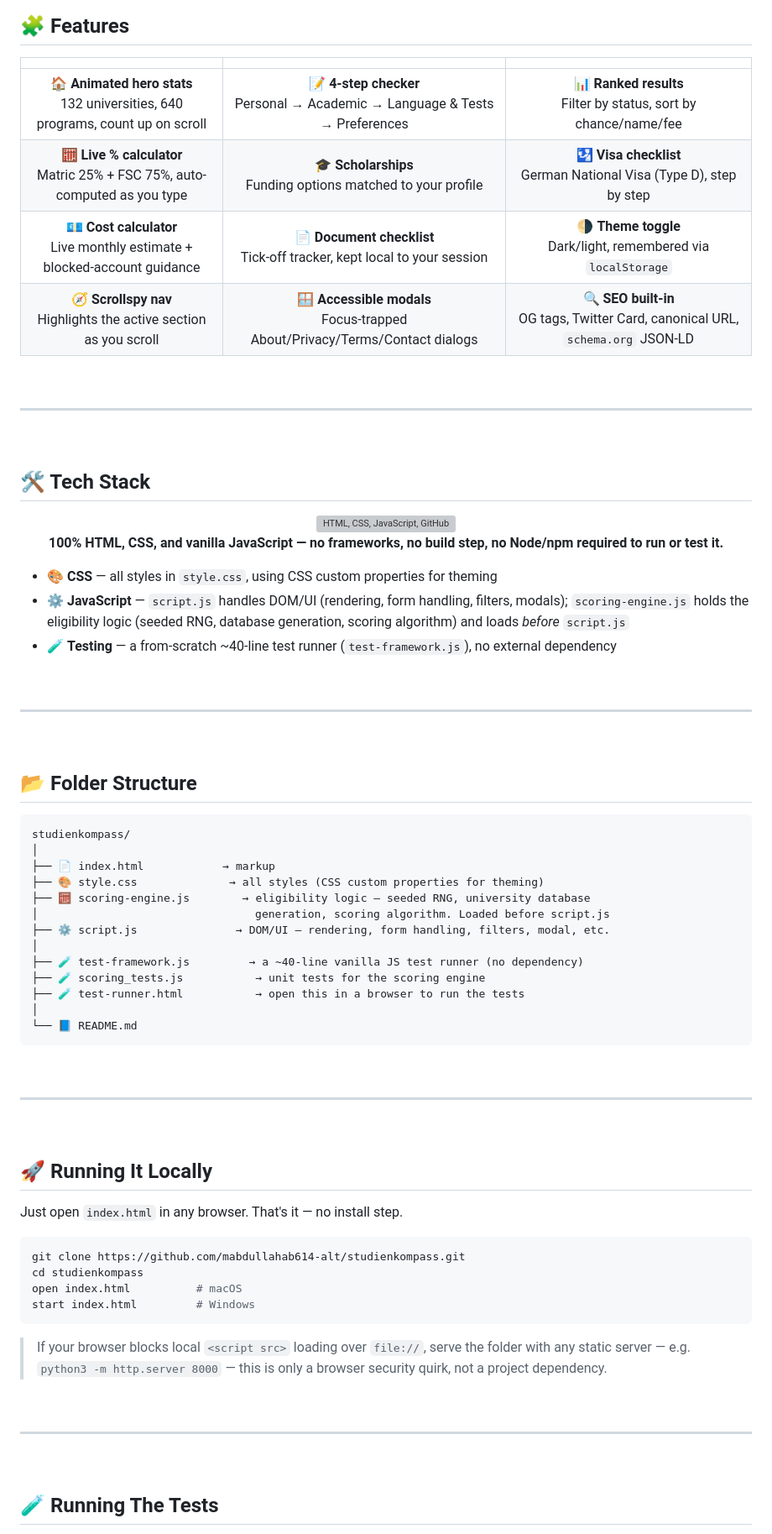
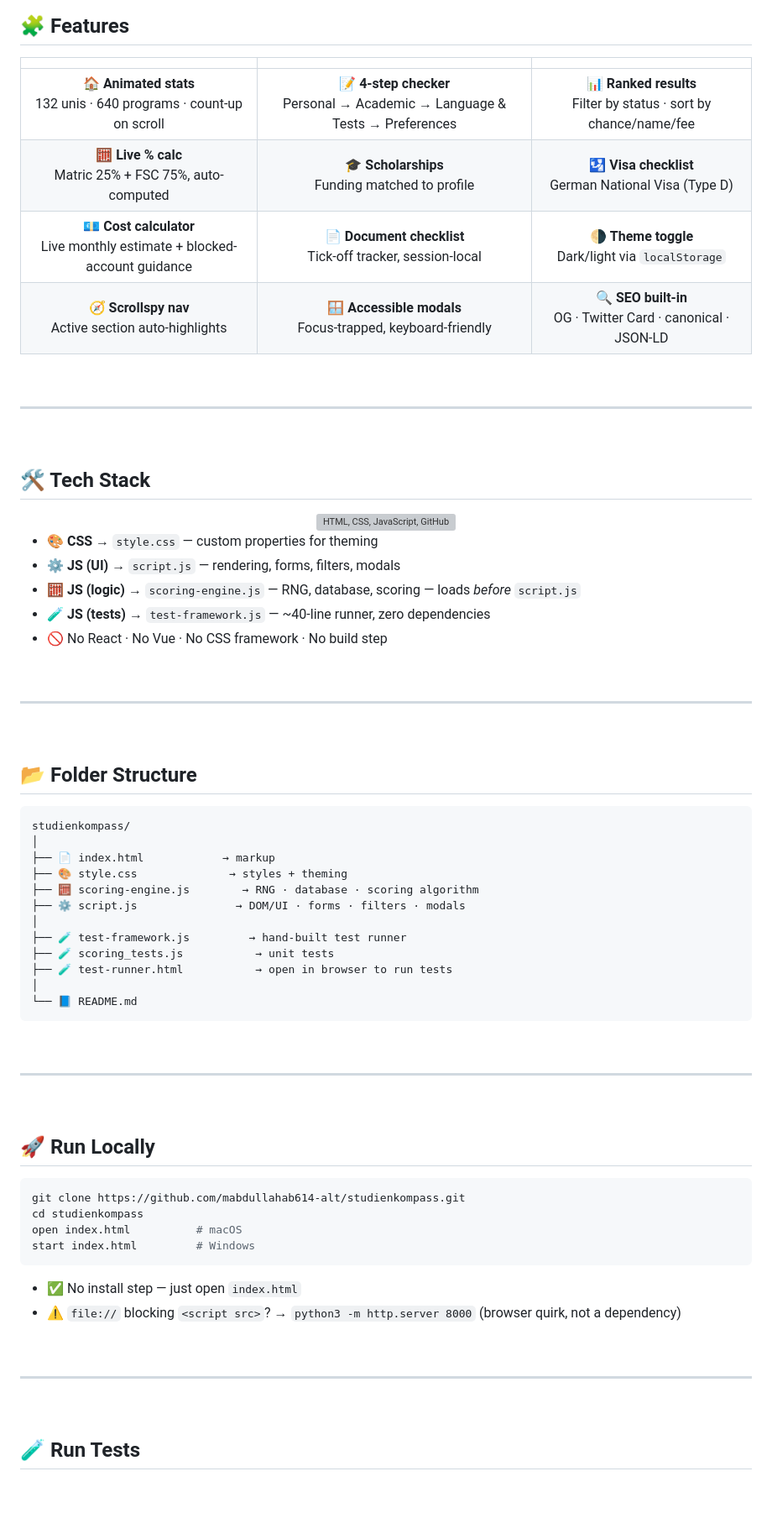
Before and after one commit to mabdullahab614-alt/studienkompass, a Markdown page: README.md, the part around one of its changes. Shown at 84% size. Drawn GitHub-style; blank space fills up the shorter version; grey boxes are pictures that could not be loaded.

````diff
--- a/README.md
+++ b/README.md
@@ -132,10 +124,10 @@ Studienkompass is a **client-side eligibility checker** for Pakistani students a
 
 | | | |
 |:--:|:--:|:--:|
-| 🏠 **Animated hero stats**<br/>132 universities, 640 programs, count up on scroll | 📝 **4-step checker**<br/>Personal → Academic → Language & Tests → Preferences | 📊 **Ranked results**<br/>Filter by status, sort by chance/name/fee |
-| 🧮 **Live % calculator**<br/>Matric 25% + FSC 75%, auto-computed as you type | 🎓 **Scholarships**<br/>Funding options matched to your profile | 🛂 **Visa checklist**<br/>German National Visa (Type D), step by step |
-| 💶 **Cost calculator**<br/>Live monthly estimate + blocked-account guidance | 📄 **Document checklist**<br/>Tick-off tracker, kept local to your session | 🌗 **Theme toggle**<br/>Dark/light, remembered via `localStorage` |
-| 🧭 **Scrollspy nav**<br/>Highlights the active section as you scroll | 🪟 **Accessible modals**<br/>Focus-trapped About/Privacy/Terms/Contact dialogs | 🔍 **SEO built-in**<br/>OG tags, Twitter Card, canonical URL, `schema.org` JSON-LD |
+| 🏠 **Animated stats**<br/>132 unis · 640 programs · count-up on scroll | 📝 **4-step checker**<br/>Personal → Academic → Language & Tests → Preferences | 📊 **Ranked results**<br/>Filter by status · sort by chance/name/fee |
+| 🧮 **Live % calc**<br/>Matric 25% + FSC 75%, auto-computed | 🎓 **Scholarships**<br/>Funding matched to profile | 🛂 **Visa checklist**<br/>German National Visa (Type D) |
+| 💶 **Cost calculator**<br/>Live monthly estimate + blocked-account guidance | 📄 **Document checklist**<br/>Tick-off tracker, session-local | 🌗 **Theme toggle**<br/>Dark/light via `localStorage` |
+| 🧭 **Scrollspy nav**<br/>Active section auto-highlights | 🪟 **Accessible modals**<br/>Focus-trapped, keyboard-friendly | 🔍 **SEO built-in**<br/>OG · Twitter Card · canonical · JSON-LD |
 
 </div>
 
@@ -151,13 +143,13 @@ Studienkompass is a **client-side eligibility checker** for Pakistani students a
 
 <img src="https://skillicons.dev/icons?i=html,css,js,github" alt="HTML, CSS, JavaScript, GitHub"/>
 
-**100% HTML, CSS, and vanilla JavaScript — no frameworks, no build step, no Node/npm required to run or test it.**
-
 </div>
 
-- 🎨 **CSS** — all styles in `style.css`, using CSS custom properties for theming
-- ⚙️ **JavaScript** — `script.js` handles DOM/UI (rendering, form handling, filters, modals); `scoring-engine.js` holds the eligibility logic (seeded RNG, database generation, scoring algorithm) and loads *before* `script.js`
-- 🧪 **Testing** — a from-scratch ~40-line test runner (`test-framework.js`), no external dependency
+- 🎨 **CSS** → `style.css` — custom properties for theming
+- ⚙️ **JS (UI)** → `script.js` — rendering, forms, filters, modals
+- 🧮 **JS (logic)** → `scoring-engine.js` — RNG, database, scoring — loads *before* `script.js`
+- 🧪 **JS (tests)** → `test-framework.js` — ~40-line runner, zero dependencies
+- 🚫 No React · No Vue · No CSS framework · No build step
 
 <br/>
 
@@ -171,14 +163,13 @@ Studienkompass is a **client-side eligibility checker** for Pakistani students a
 studienkompass/
 │
 ├── 📄 index.html            → markup
-├── 🎨 style.css              → all styles (CSS custom properties for theming)
-├── 🧮 scoring-engine.js        → eligibility logic — seeded RNG, university database
-│                                 generation, scoring algorithm. Loaded before script.js
-├── ⚙️ script.js               → DOM/UI — rendering, form handling, filters, modal, etc.
+├── 🎨 style.css              → styles + theming
+├── 🧮 scoring-engine.js        → RNG · database · scoring algorithm
+├── ⚙️ script.js               → DOM/UI · forms · filters · modals
 │
-├── 🧪 test-framework.js         → a ~40-line vanilla JS test runner (no dependency)
-├── 🧪 scoring_tests.js           → unit tests for the scoring engine
-├── 🧪 test-runner.html           → open this in a browser to run the tests
+├── 🧪 test-framework.js         → hand-built test runner
+├── 🧪 scoring_tests.js           → unit tests
+├── 🧪 test-runner.html           → open in browser to run tests
 │
 └── 📘 README.md
 ```
@@ -189,9 +180,7 @@ studienkompass/
 
 <br/>
 
-## 🚀 Running It Locally
-
-Just open `index.html` in any browser. That's it — no install step.
+## 🚀 Run Locally
 
 ```bash
 git clone https://github.com/mabdullahab614-alt/studienkompass.git
@@ -200,7 +189,8 @@ open index.html          # macOS
 start index.html         # Windows
 ```
 
-> If your browser blocks local `<script src>` loading over `file://`, serve the folder with any static server — e.g. `python3 -m http.server 8000` — this is only a browser security quirk, not a project dependency.
+- ✅ No install step — just open `index.html`
+- ⚠️ `file://` blocking `<script src>`? → `python3 -m http.server 8000` (browser quirk, not a dependency)
 
 <br/>
 
@@ -208,5 +198,5 @@ start index.html         # Windows
 
 <br/>
 
-## 🧪 Running The Tests
+## 🧪 Run Tests
 
````
Also changed, not shown: other parts of README.md (+34 -40 lines).
